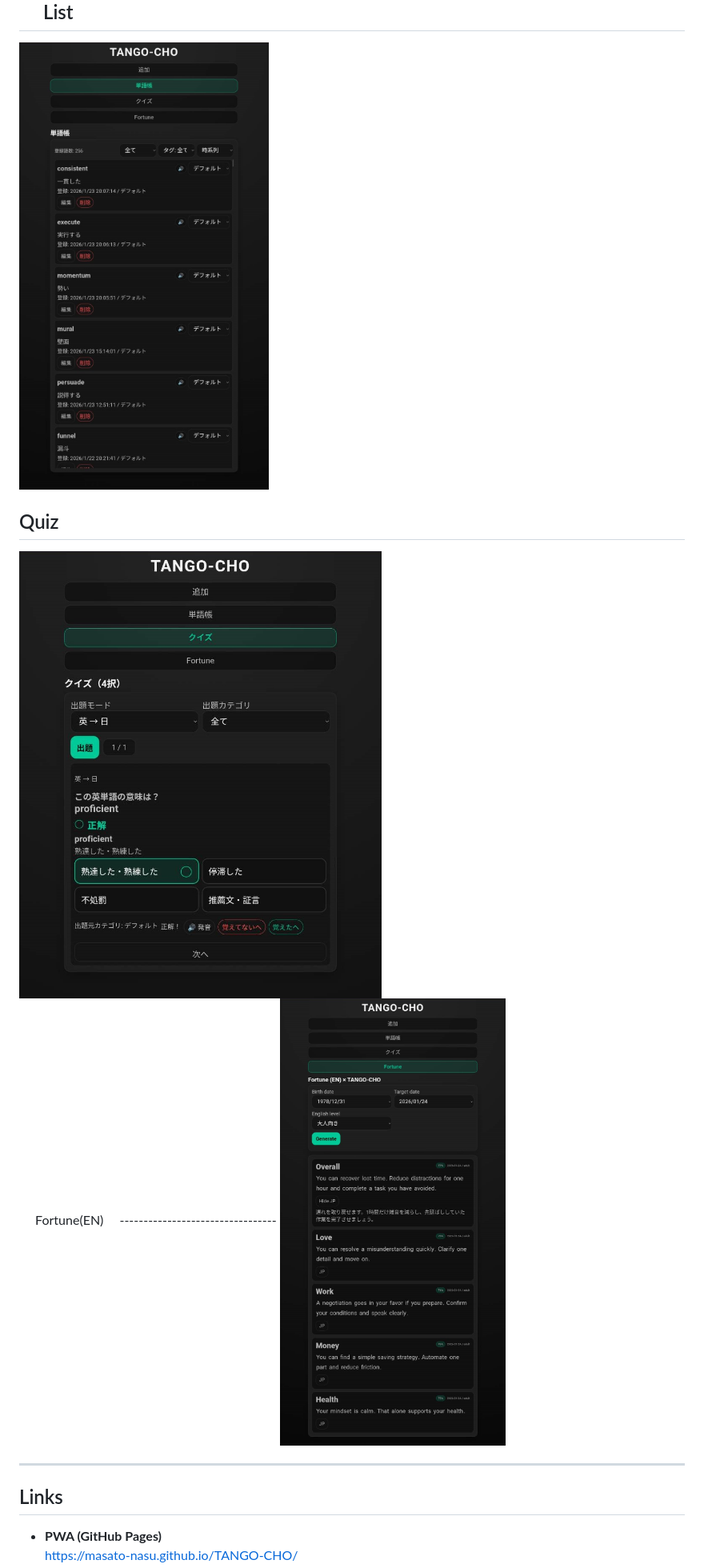
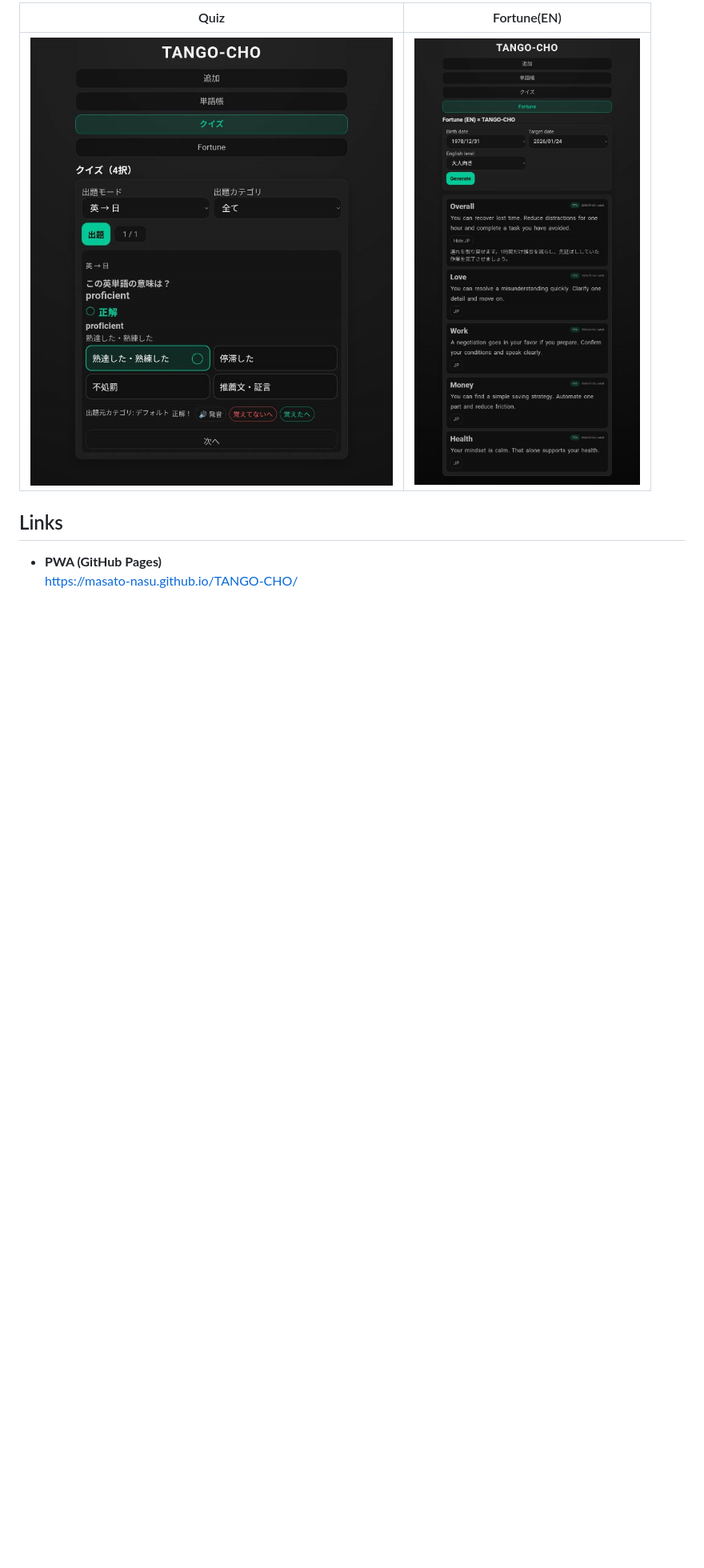
Before and after one commit to Masato-Nasu/TANGO-CHO, a Markdown page: README.md, the part around one of its changes. Shown at 80% size. Rendered like a GitHub page; blank space fills up the shorter version.

```diff
--- a/README.md
+++ b/README.md
@@ -22,17 +21,7 @@
 
-  List
-  --------------------------
-  ![List](screenshot2.png)
-
-  Quiz
-  --------------------------
-  ![Quiz](screenshot3.png)
-
-  Fortune(EN)
-　---------------------------------
-  ![Fortune(EN)](screenshot4.png)
-
-------------------------------------------------------------------------
+| Quiz | Fortune(EN) |
+|---|---|
+| ![Quiz](screenshot3.png) | ![Fortune(EN)](screenshot4.png) |
 
 ## Links
 
```
Also changed, not shown: other parts of README.md (+3 -48 lines).
